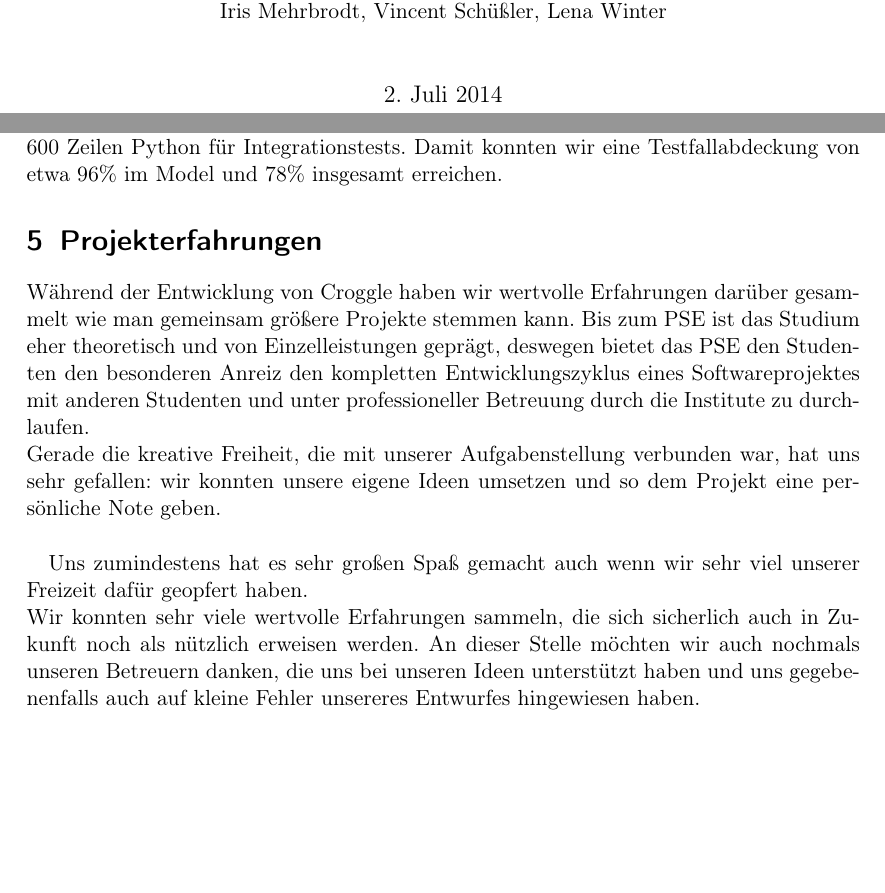
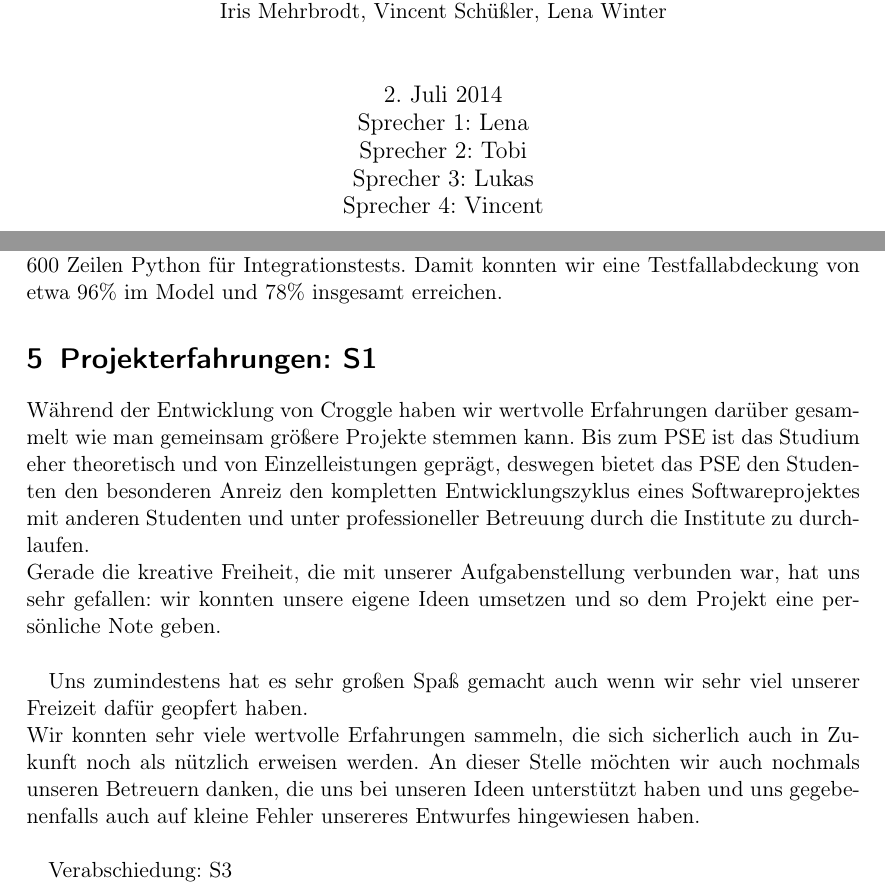
Before and after one commit to TeamCroggle/tdi-presentation, a LaTeX document (script.tex): two parts of pages 1 and 4 of 4, joined at a grey line, cut so that both start at the same text, the shorter picture padded with empty space. Compiled offline with pdfLaTeX.

Commit message:
Add persons to the  skript.

```diff
--- a/script.tex
+++ b/script.tex
@@ -25,4 +25,8 @@
 
 		%Date
 		\begin{center}
-			{\large \today}
+			{\large \today \\
+				Sprecher 1: Lena \\
+				Sprecher 2:	Tobi \\
+				Sprecher 3: Lukas \\
+				Sprecher 4: Vincent
@@ -122,7 +130,7 @@
 	Hinzu kommen etwa 250 Testfälle, die aus 4600 Zeilen Java Code bestehen, sowie 600 Zeilen Python für Integrationstests.
 	Damit konnten wir eine Testfallabdeckung von etwa 96\% im Model und 78\% insgesamt erreichen.
 
-	\section{Projekterfahrungen}
+	\section{Projekterfahrungen: S1}
 
 	Während der Entwicklung von Croggle haben wir wertvolle Erfahrungen darüber gesammelt wie man gemeinsam größere Projekte stemmen kann. Bis zum PSE ist das Studium eher theoretisch und von Einzelleistungen geprägt, deswegen bietet das PSE den Studenten den besonderen Anreiz den kompletten Entwicklungszyklus eines Softwareprojektes mit anderen Studenten und unter professioneller Betreuung durch die Institute zu durchlaufen. \\
 	Gerade die kreative Freiheit, die mit unserer Aufgabenstellung verbunden war, hat uns sehr gefallen: wir konnten unsere eigene Ideen umsetzen und so dem Projekt eine persönliche Note geben. \\
@@ -141,4 +149,7 @@
 	An dieser Stelle möchten wir auch nochmals unseren Betreuern danken, die uns bei unseren Ideen unterstützt haben und uns gegebenenfalls auch auf kleine Fehler unsereres Entwurfes hingewiesen haben. \\
 
 
+	Verabschiedung: S3
+
+
 \end{document}
```
Also changed, not shown: script.tex (16 more changed lines).
